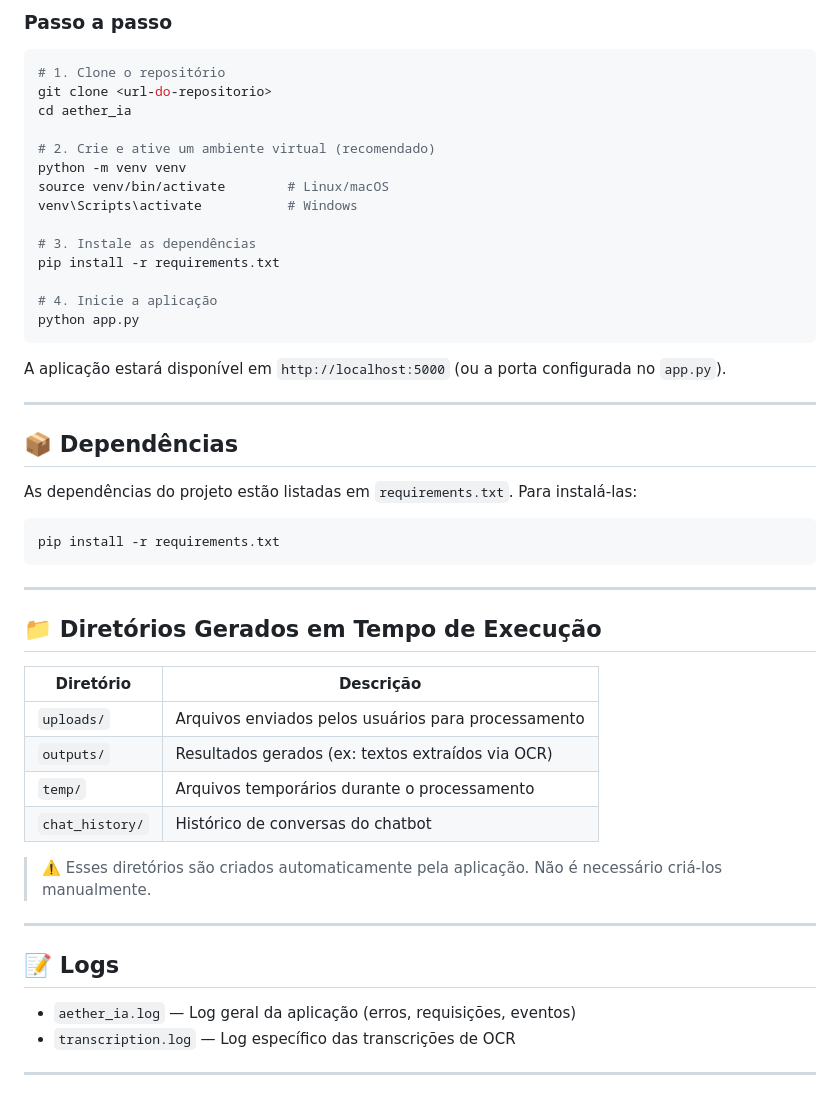
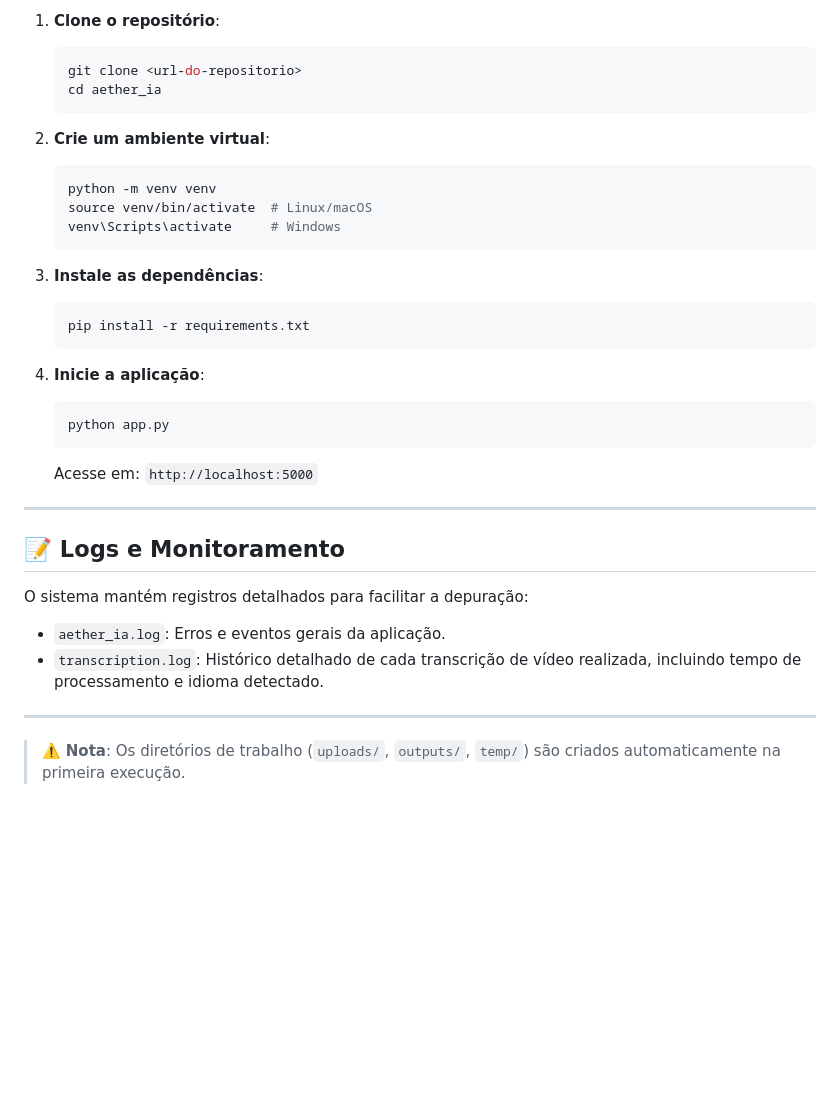
Before and after one commit to caduvalini2007-sketch/Tcc-aeter-ia, a Markdown page: README.md, the part around one of its changes. GitHub-like rendering; blank space fills up the shorter version.

````diff
--- a/README.md
+++ b/README.md
@@ -65,53 +70,35 @@ aether_ia/
 
-### Passo a passo
+1.  **Clone o repositório**:
+    ```bash
+    git clone <url-do-repositorio>
+    cd aether_ia
+    ```
 
-```bash
-# 1. Clone o repositório
-git clone <url-do-repositorio>
-cd aether_ia
+2.  **Crie um ambiente virtual**:
+    ```bash
+    python -m venv venv
+    source venv/bin/activate  # Linux/macOS
+    venv\Scripts\activate     # Windows
+    ```
 
-# 2. Crie e ative um ambiente virtual (recomendado)
-python -m venv venv
-source venv/bin/activate        # Linux/macOS
-venv\Scripts\activate           # Windows
+3.  **Instale as dependências**:
+    ```bash
+    pip install -r requirements.txt
+    ```
 
-# 3. Instale as dependências
-pip install -r requirements.txt
-
-# 4. Inicie a aplicação
-python app.py
-```
-
-A aplicação estará disponível em `http://localhost:5000` (ou a porta configurada no `app.py`).
+4.  **Inicie a aplicação**:
+    ```bash
+    python app.py
+    ```
+    Acesse em: `http://localhost:5000`
 
 ---
 
-## 📦 Dependências
+## 📝 Logs e Monitoramento
 
-As dependências do projeto estão listadas em `requirements.txt`. Para instalá-las:
-
-```bash
-pip install -r requirements.txt
-```
+O sistema mantém registros detalhados para facilitar a depuração:
+*   `aether_ia.log`: Erros e eventos gerais da aplicação.
+*   `transcription.log`: Histórico detalhado de cada transcrição de vídeo realizada, incluindo tempo de processamento e idioma detectado.
 
 ---
-
-## 📁 Diretórios Gerados em Tempo de Execução
-
-| Diretório | Descrição |
-|-----------|-----------|
-| `uploads/` | Arquivos enviados pelos usuários para processamento |
-| `outputs/` | Resultados gerados (ex: textos extraídos via OCR) |
-| `temp/` | Arquivos temporários durante o processamento |
-| `chat_history/` | Histórico de conversas do chatbot |
-
-> ⚠️ Esses diretórios são criados automaticamente pela aplicação. Não é necessário criá-los manualmente.
-
----
-
-## 📝 Logs
-
-- `aether_ia.log` — Log geral da aplicação (erros, requisições, eventos)
-- `transcription.log` — Log específico das transcrições de OCR
-
----
+> ⚠️ **Nota**: Os diretórios de trabalho (`uploads/`, `outputs/`, `temp/`) são criados automaticamente na primeira execução.
````
Also changed, not shown: other parts of README.md (+44 -39 lines).
